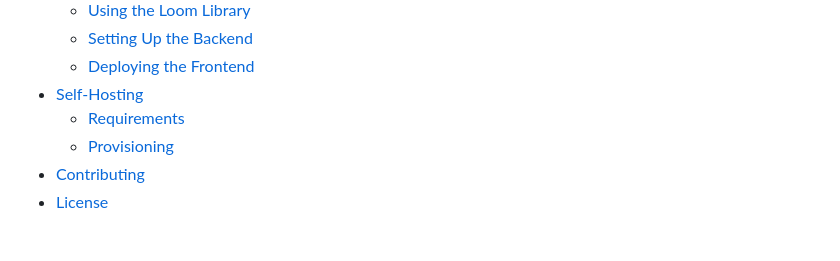
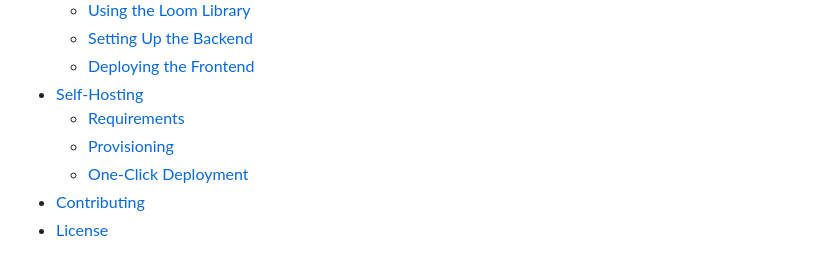
Before and after one commit to nturing/loom, a Markdown page: Readme.md, the part around the change printed below. GitHub-like rendering.

Commit message:
Readme.md: updated readme.md with one click installation ready buttons for Azure and DigitalOcean

```diff
--- a/Readme.md
+++ b/Readme.md
@@ -27,6 +27,7 @@ Additionally, Loom provides downloadable versions of the frontend for various pl
 - [Self-Hosting](#self-hosting)
   - [Requirements](#requirements)
   - [Provisioning](#provisioning)
+  - [One-Click Deployment](#oneclickdeployment)
 - [Contributing](#contributing)
 - [License](#license)
 
```
Also changed, not shown: other parts of Readme.md (+16 -0 lines).
